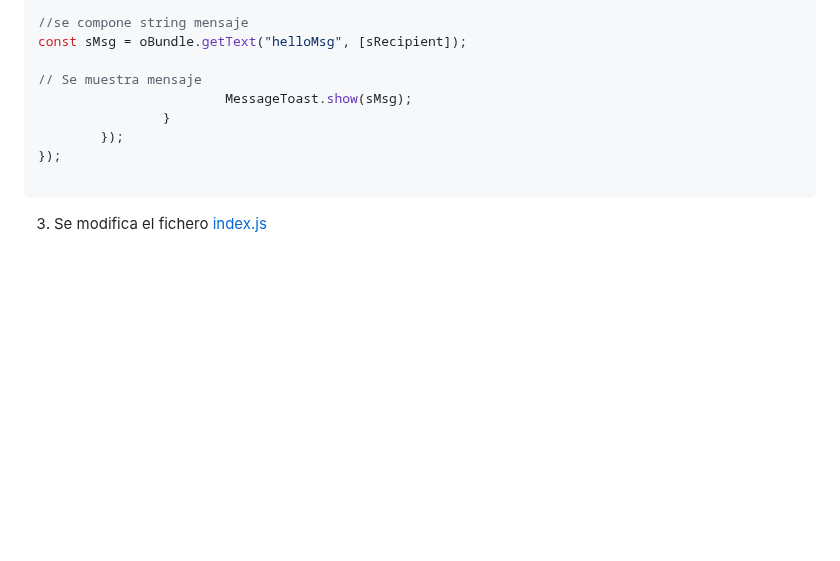
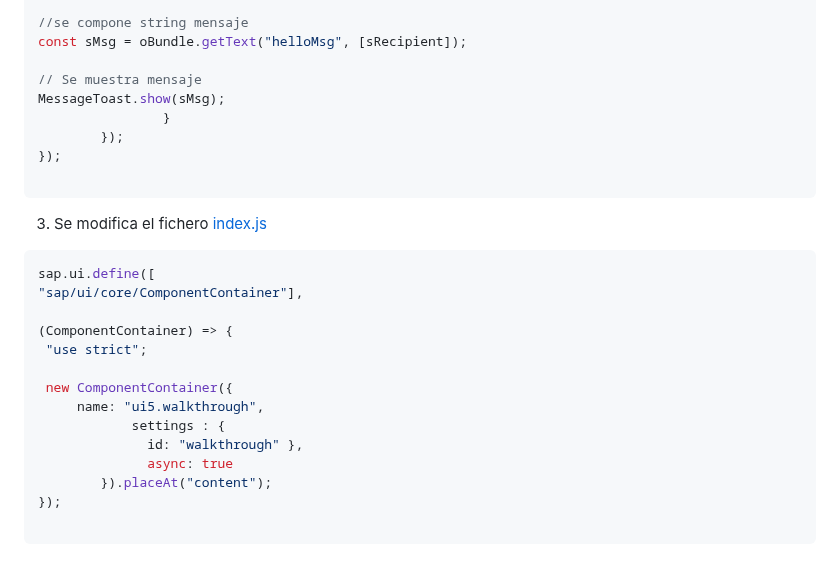
Before and after one commit to robergit88/Walkthrough, a Markdown page: 09 Component Configuration/app root folder/detalle.md, the part around the change. GitHub-like rendering; blank space fills up the shorter version.

Commit message:
Actualizar detalle.md

````diff
--- a/09 Component Configuration/app root folder/detalle.md
+++ b/09 Component Configuration/app root folder/detalle.md
@@ -137,7 +137,7 @@ const sRecipient = this.getView().getModel().getProperty("/recipient/name");
 const sMsg = oBundle.getText("helloMsg", [sRecipient]);
 
 // Se muestra mensaje
-                        MessageToast.show(sMsg);
+MessageToast.show(sMsg);
                 }
         });
 });
@@ -146,3 +146,21 @@ const sMsg = oBundle.getText("helloMsg", [sRecipient]);
 
 
 3. Se modifica el fichero [index.js](webapp/index.js)
+
+
+```js
+sap.ui.define([
+"sap/ui/core/ComponentContainer"],
+
+(ComponentContainer) => {
+ "use strict";
+
+ new ComponentContainer({
+     name: "ui5.walkthrough",
+            settings : {
+              id: "walkthrough" },
+              async: true
+        }).placeAt("content");
+});
+
+```
````
